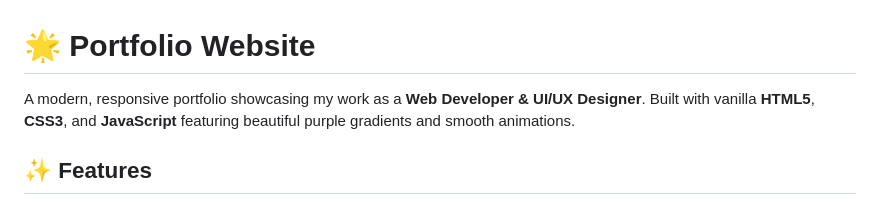
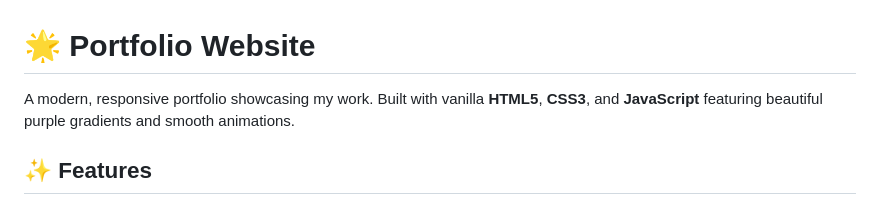
Before and after one commit to alayssahrnndz/Responsive-Portfolio, a Markdown page: README.md, the part around the change. Drawn GitHub-style.

```diff
--- a/README.md
+++ b/README.md
@@ -1,5 +1,5 @@
 # **🌟 Portfolio Website**
-A modern, responsive portfolio showcasing my work as a **Web Developer & UI/UX Designer**. Built with vanilla **HTML5**, **CSS3**, and **JavaScript** featuring beautiful purple gradients and smooth animations.
+A modern, responsive portfolio showcasing my work. Built with vanilla **HTML5**, **CSS3**, and **JavaScript** featuring beautiful purple gradients and smooth animations.
 
 ## **✨ Features**
 * 🎨 **Modern Design** – Purple gradient theme with glassmorphism effects
```
